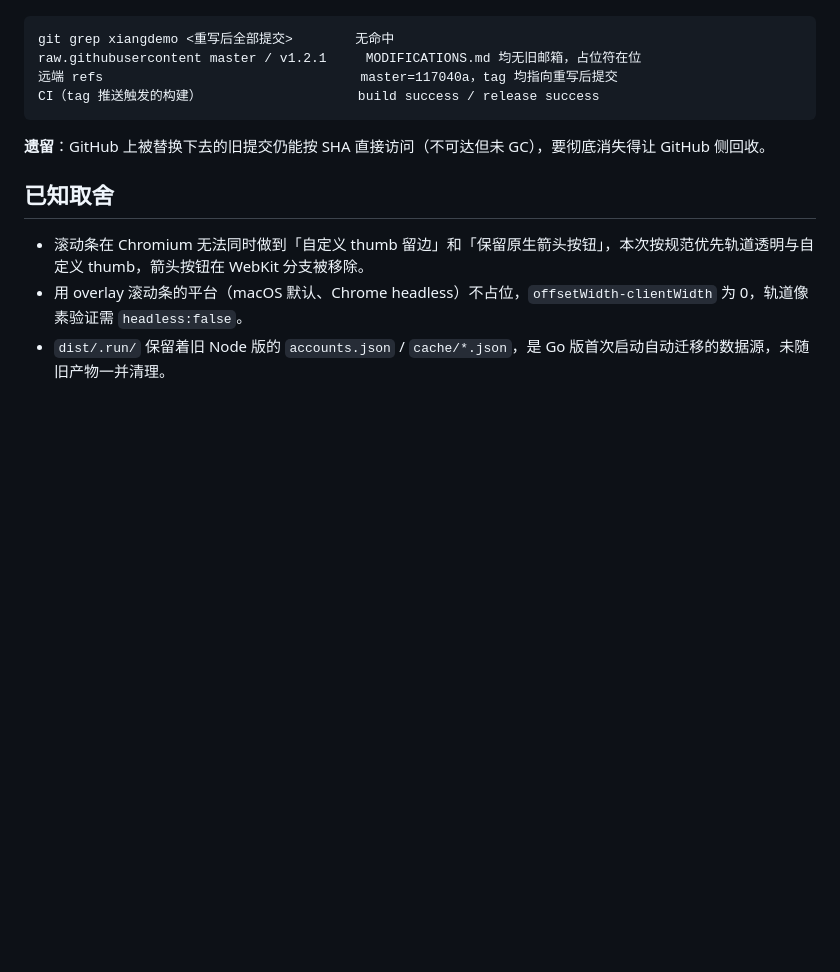
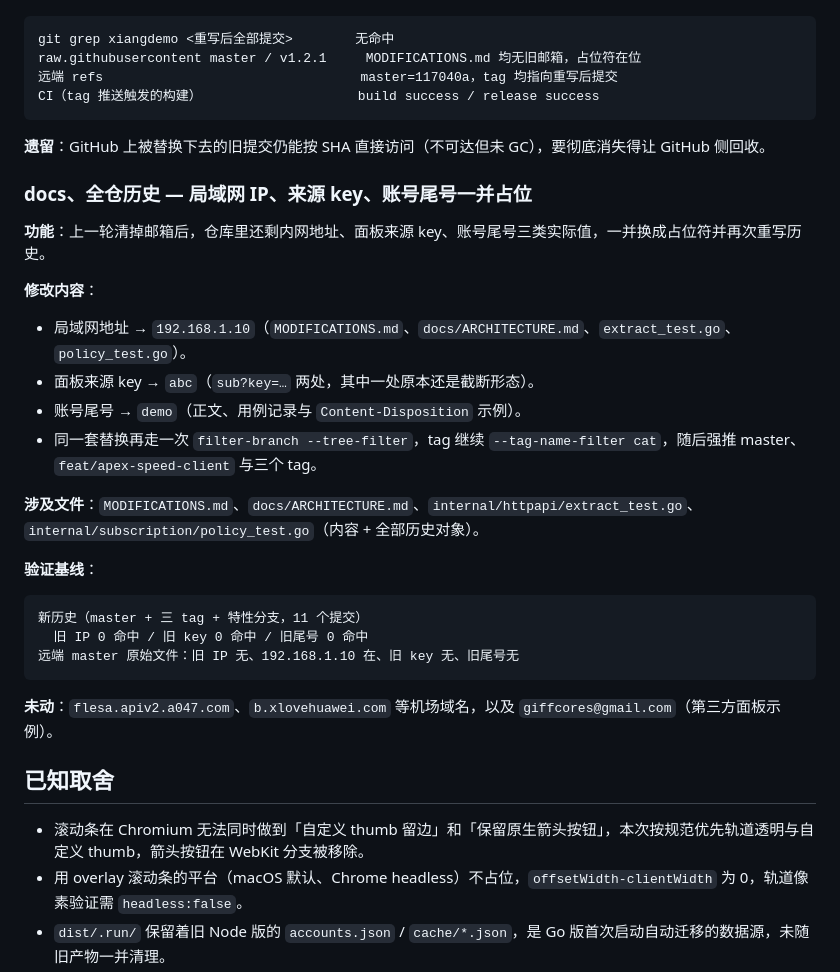
Before and after one commit to coresZ/fasklink-tool, a Markdown page: MODIFICATIONS.md, the part around the change. Drawn GitHub-style; blank space fills up the shorter version.

Commit message:
docs: record the IP/key scrub

````diff
--- a/MODIFICATIONS.md
+++ b/MODIFICATIONS.md
@@ -1188,6 +1188,29 @@ CI（tag 推送触发的构建）                    build success / release suc
 
 **遗留**：GitHub 上被替换下去的旧提交仍能按 SHA 直接访问（不可达但未 GC），要彻底消失得让 GitHub 侧回收。
 
+### docs、全仓历史 — 局域网 IP、来源 key、账号尾号一并占位
+
+**功能**：上一轮清掉邮箱后，仓库里还剩内网地址、面板来源 key、账号尾号三类实际值，一并换成占位符并再次重写历史。
+
+**修改内容**：
+
+- 局域网地址 → `192.168.1.10`（`MODIFICATIONS.md`、`docs/ARCHITECTURE.md`、`extract_test.go`、`policy_test.go`）。
+- 面板来源 key → `abc`（`sub?key=…` 两处，其中一处原本还是截断形态）。
+- 账号尾号 → `demo`（正文、用例记录与 `Content-Disposition` 示例）。
+- 同一套替换再走一次 `filter-branch --tree-filter`，tag 继续 `--tag-name-filter cat`，随后强推 master、`feat/apex-speed-client` 与三个 tag。
+
+**涉及文件**：`MODIFICATIONS.md`、`docs/ARCHITECTURE.md`、`internal/httpapi/extract_test.go`、`internal/subscription/policy_test.go`（内容 + 全部历史对象）。
+
+**验证基线**：
+
+```text
+新历史（master + 三 tag + 特性分支，11 个提交）
+  旧 IP 0 命中 / 旧 key 0 命中 / 旧尾号 0 命中
+远端 master 原始文件：旧 IP 无、192.168.1.10 在、旧 key 无、旧尾号无
+```
+
+**未动**：`flesa.apiv2.a047.com`、`b.xlovehuawei.com` 等机场域名，以及 `giffcores@gmail.com`（第三方面板示例）。
+
 ## 已知取舍
 - 滚动条在 Chromium 无法同时做到「自定义 thumb 留边」和「保留原生箭头按钮」，本次按规范优先轨道透明与自定义 thumb，箭头按钮在 WebKit 分支被移除。
 - 用 overlay 滚动条的平台（macOS 默认、Chrome headless）不占位，`offsetWidth-clientWidth` 为 0，轨道像素验证需 `headless:false`。
````
